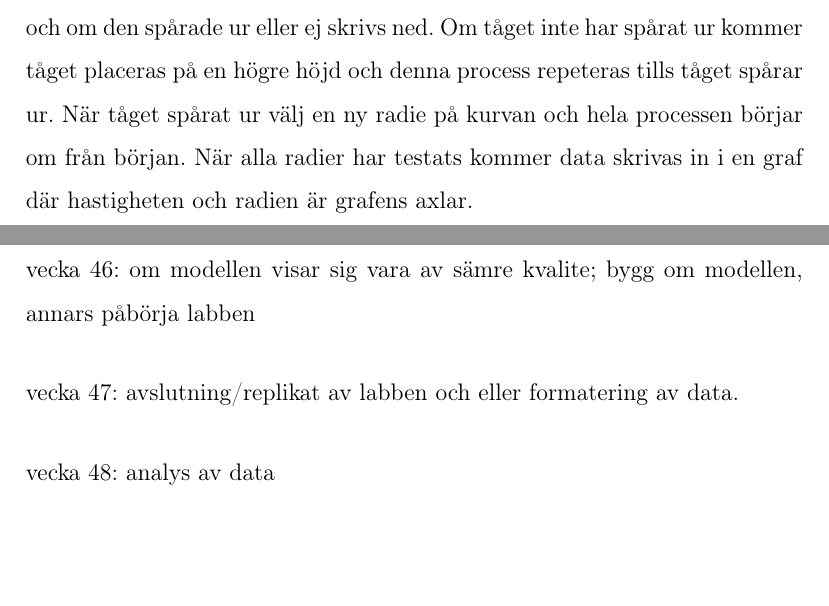
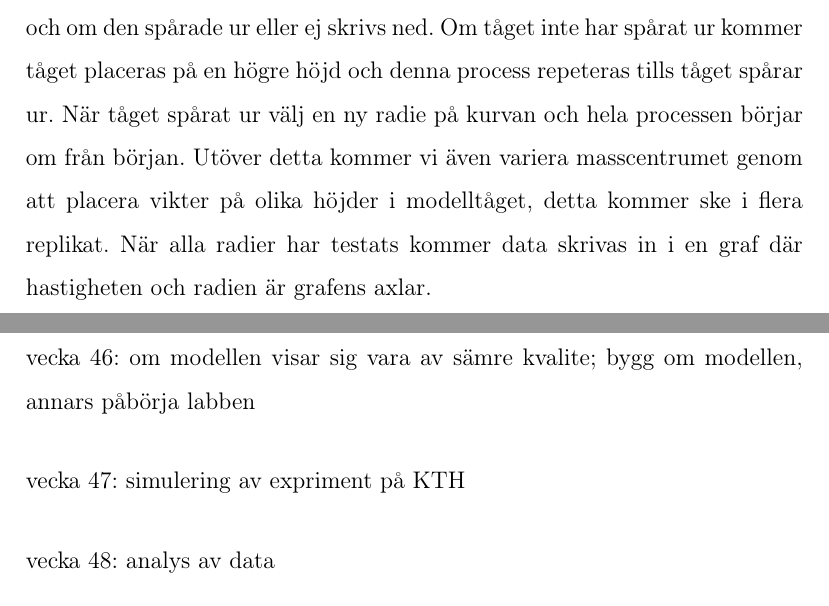
Before and after one commit to marcell-ziegler/gymnasiearbete, a LaTeX paper (main.tex, which reads chapters/projektplan.tex): two parts of pages 7 and 8 of 11, joined at a grey line, cut so that both start at the same text, the shorter picture padded with empty space. Compiled offline with pdfLaTeX.

Commit message:
minimala ändringar

```diff
--- a/chapters/projektplan.tex
+++ b/chapters/projektplan.tex
@@ -62,7 +62,7 @@ Längd: Ett par stycken.
 
 Materialen som kommer användas under undersökningen kommer vara: ett 3D printad tåg som väger ca 1,4 kg, en kamera som filmar i minst 240 FPS, ett stativ för att hålla kameran, rutat papper (med sidlängd 1 cm), 3D printade rälssegment.
 
-Undersökningen kommer ske genom att det först väljs en viss radie. Därefter kommer tåget placeras på toppen av en backe med bestämd höjd. Målet med detta är att ge tåget en bestämd hastighet baserad på potentiell energi överförd till kinetisk energi. Sedan släpps tåget och resultaten från kameran och om den spårade ur eller ej skrivs ned. Om tåget inte har spårat ur kommer tåget placeras på en högre höjd och denna process repeteras tills tåget spårar ur. När tåget spårat ur välj en ny radie på kurvan och hela processen börjar om från början. När alla radier har testats kommer data skrivas in i en graf där hastigheten och radien är grafens axlar.
+Undersökningen kommer ske genom att det först väljs en viss radie. Därefter kommer tåget placeras på toppen av en backe med bestämd höjd. Målet med detta är att ge tåget en bestämd hastighet baserad på potentiell energi överförd till kinetisk energi. Sedan släpps tåget och resultaten från kameran och om den spårade ur eller ej skrivs ned. Om tåget inte har spårat ur kommer tåget placeras på en högre höjd och denna process repeteras tills tåget spårar ur. När tåget spårat ur välj en ny radie på kurvan och hela processen börjar om från början. Utöver detta kommer vi även variera masscentrumet genom att placera vikter på olika höjder i modelltåget, detta kommer ske i flera replikat. När alla radier har testats kommer data skrivas in i en graf där hastigheten och radien är grafens axlar.
 
 
 
@@ -83,7 +83,7 @@ vecka 45: slutliga förberedelser för labben och ihopsättning/ kontrollering a
 
 vecka 46: om modellen visar sig vara av sämre kvalite; bygg om modellen, annars påbörja labben
 
-vecka 47: avslutning/replikat av labben och eller formatering av data.
+vecka 47: simulering av expriment på KTH
 
 vecka 48: analys av data
 
```
Also changed, not shown: 1 other file.
